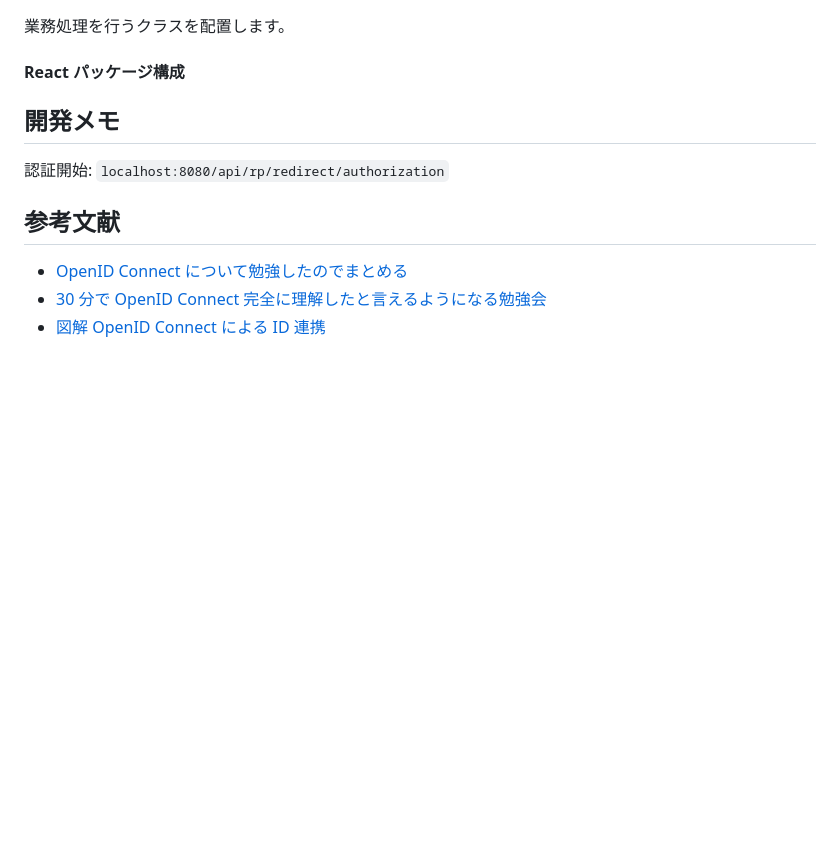
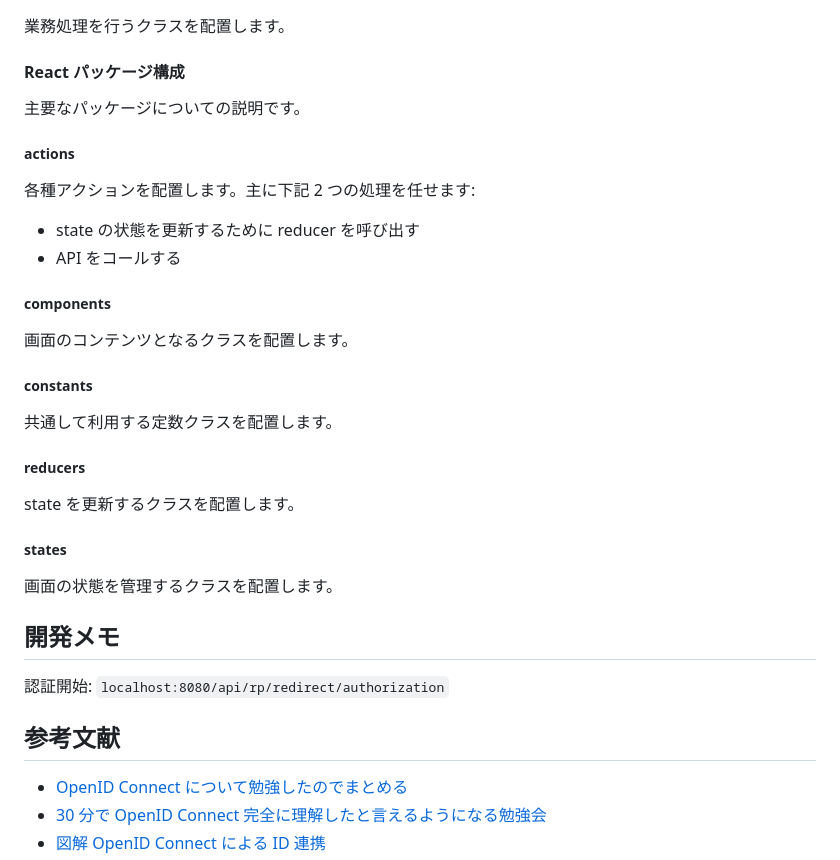
Before and after one commit to nob-islan/nob-openid-connect, a Markdown page: README.md, the part around the change. GitHub-like rendering; blank space fills up the shorter version.

Commit message:
readmeにweb側パッケージ構成追記

```diff
--- a/README.md
+++ b/README.md
@@ -73,7 +73,30 @@ SQL を Java インターフェースにマッピングするマッパークラ
 
 #### React パッケージ構成
 
-<!-- TODO パッケージ構成記載 -->
+主要なパッケージについての説明です。
+
+##### actions
+
+各種アクションを配置します。主に下記 2 つの処理を任せます:
+
+- state の状態を更新するために reducer を呼び出す
+- API をコールする
+
+##### components
+
+画面のコンテンツとなるクラスを配置します。
+
+##### constants
+
+共通して利用する定数クラスを配置します。
+
+##### reducers
+
+state を更新するクラスを配置します。
+
+##### states
+
+画面の状態を管理するクラスを配置します。
 
 ## 開発メモ
 
```
